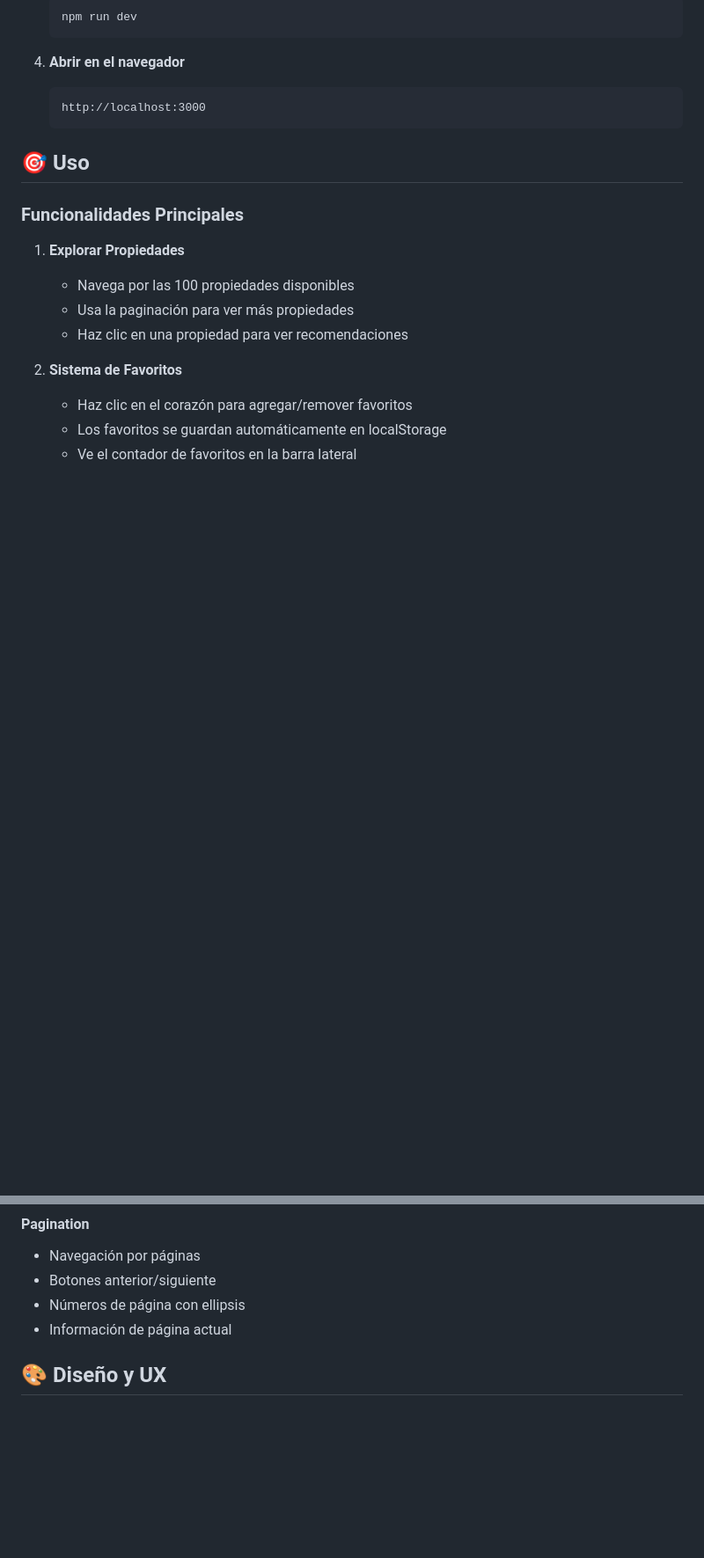
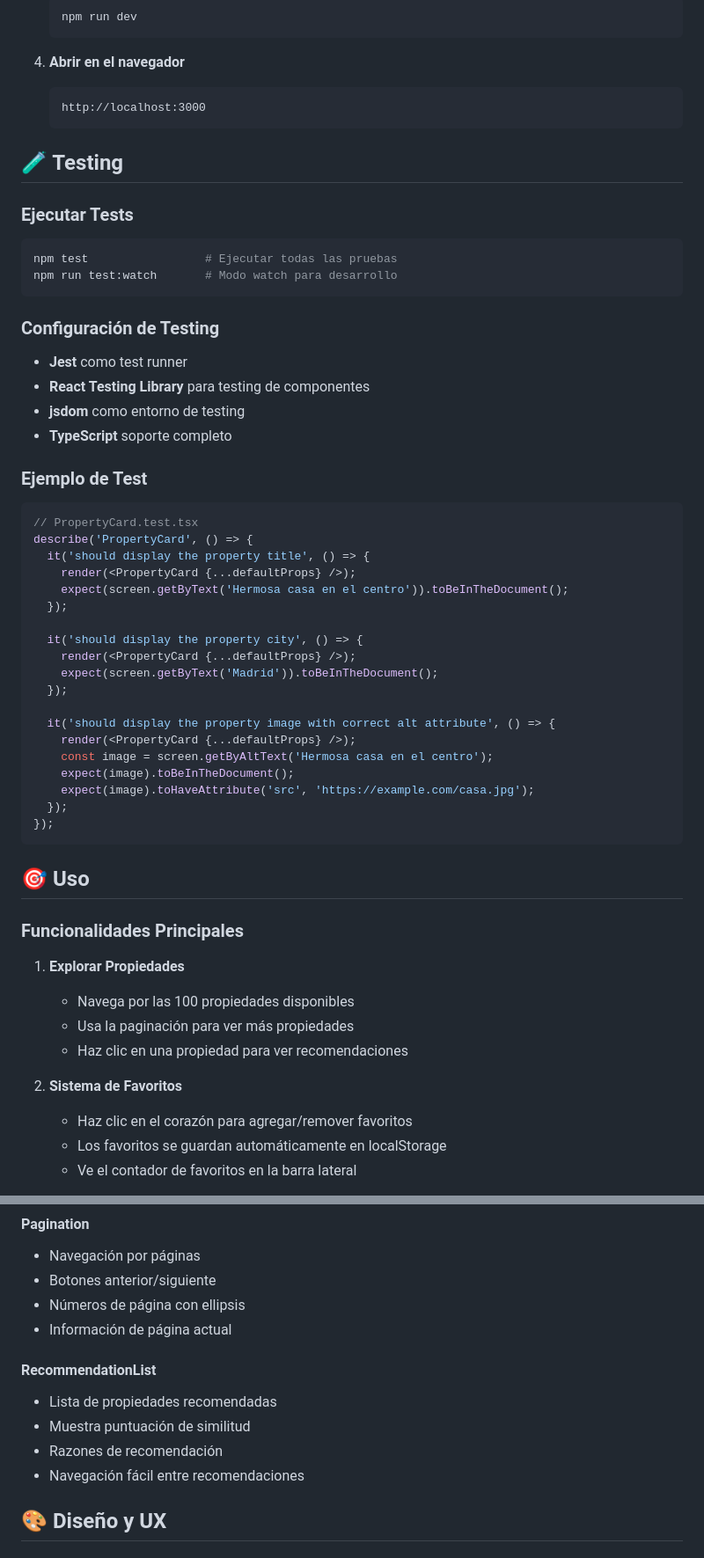
Before and after one commit to Fransei29/property-recommenderv2, a Markdown page: property-recommender/README.md, 2 parts joined by grey strips. Shown at 88% size. Drawn GitHub-style; blank space fills up the shorter version.

````diff
--- a/property-recommender/README.md
+++ b/property-recommender/README.md
@@ -68,6 +89,43 @@ src/
    ```
    http://localhost:3000
    ```
+
+## 🧪 Testing
+
+### Ejecutar Tests
+```bash
+npm test                 # Ejecutar todas las pruebas
+npm run test:watch       # Modo watch para desarrollo
+```
+
+### Configuración de Testing
+- **Jest** como test runner
+- **React Testing Library** para testing de componentes
+- **jsdom** como entorno de testing
+- **TypeScript** soporte completo
+
+### Ejemplo de Test
+```typescript
+// PropertyCard.test.tsx
+describe('PropertyCard', () => {
+  it('should display the property title', () => {
+    render(<PropertyCard {...defaultProps} />);
+    expect(screen.getByText('Hermosa casa en el centro')).toBeInTheDocument();
+  });
+
+  it('should display the property city', () => {
+    render(<PropertyCard {...defaultProps} />);
+    expect(screen.getByText('Madrid')).toBeInTheDocument();
+  });
+
+  it('should display the property image with correct alt attribute', () => {
+    render(<PropertyCard {...defaultProps} />);
+    const image = screen.getByAltText('Hermosa casa en el centro');
+    expect(image).toBeInTheDocument();
+    expect(image).toHaveAttribute('src', 'https://example.com/casa.jpg');
+  });
+});
+```
 
 ## 🎯 Uso
 
@@ -117,6 +176,12 @@ src/
 - Botones anterior/siguiente
 - Números de página con ellipsis
 - Información de página actual
+
+#### RecommendationList
+- Lista de propiedades recomendadas
+- Muestra puntuación de similitud
+- Razones de recomendación
+- Navegación fácil entre recomendaciones
 
 ## 🎨 Diseño y UX
 
````
Also changed, not shown: other parts of property-recommender/README.md (+53 -46 lines).
